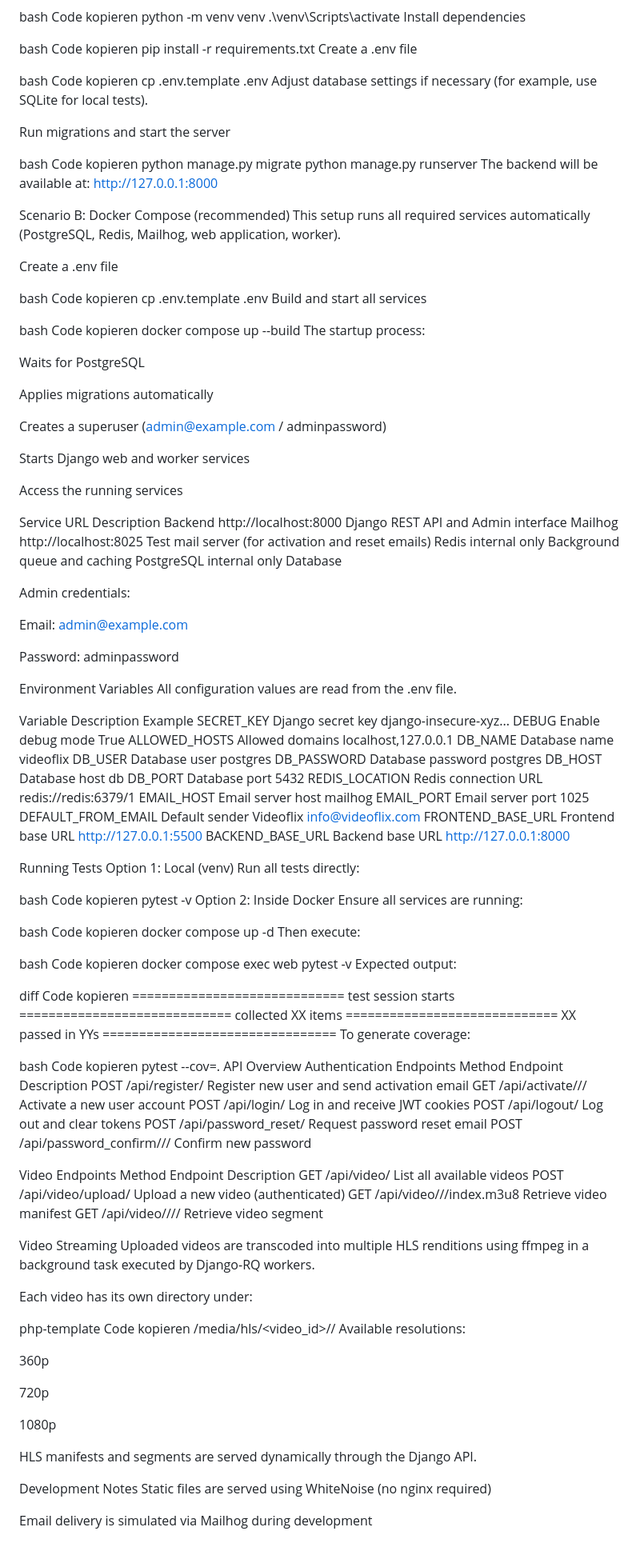
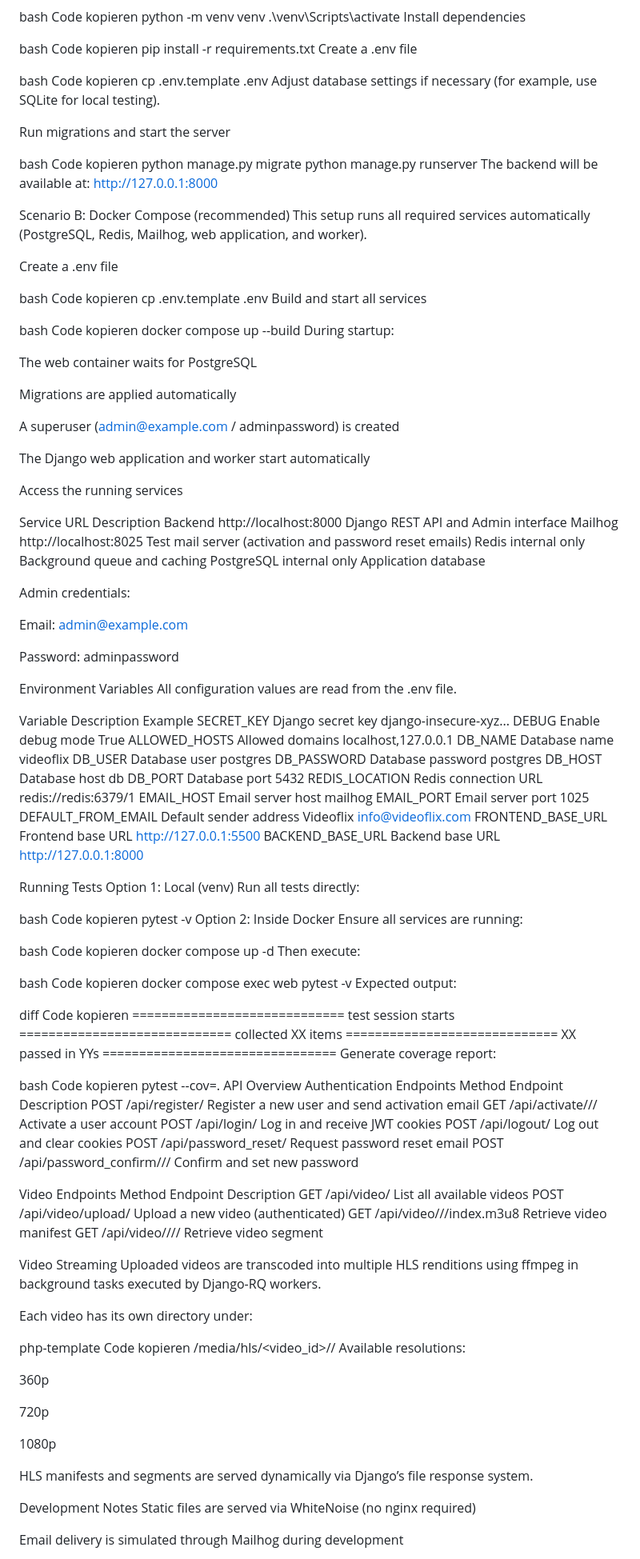
Before and after one commit to Julz681/Videoflix_Backend, a Markdown page: README.md, the part around one of its changes. Shown at 80% size. GitHub-like rendering.

Commit message:
adjusted readme

```diff
--- a/README.md
+++ b/README.md
@@ -96,7 +96,7 @@ Create a .env file
 bash
 Code kopieren
 cp .env.template .env
-Adjust database settings if necessary (for example, use SQLite for local tests).
+Adjust database settings if necessary (for example, use SQLite for local testing).
 
 Run migrations and start the server
 
@@ -108,7 +108,7 @@ The backend will be available at:
 http://127.0.0.1:8000
 
 Scenario B: Docker Compose (recommended)
-This setup runs all required services automatically (PostgreSQL, Redis, Mailhog, web application, worker).
+This setup runs all required services automatically (PostgreSQL, Redis, Mailhog, web application, and worker).
 
 Create a .env file
 
@@ -120,23 +120,23 @@ Build and start all services
 bash
 Code kopieren
 docker compose up --build
-The startup process:
+During startup:
 
-Waits for PostgreSQL
+The web container waits for PostgreSQL
 
-Applies migrations automatically
+Migrations are applied automatically
 
-Creates a superuser (admin@example.com / adminpassword)
+A superuser (admin@example.com / adminpassword) is created
 
-Starts Django web and worker services
+The Django web application and worker start automatically
 
 Access the running services
 
 Service	URL	Description
 Backend	http://localhost:8000	Django REST API and Admin interface
-Mailhog	http://localhost:8025	Test mail server (for activation and reset emails)
+Mailhog	http://localhost:8025	Test mail server (activation and password reset emails)
 Redis	internal only	Background queue and caching
-PostgreSQL	internal only	Database
+PostgreSQL	internal only	Application database
 
 Admin credentials:
 
@@ -159,7 +159,7 @@ DB_PORT	Database port	5432
 REDIS_LOCATION	Redis connection URL	redis://redis:6379/1
 EMAIL_HOST	Email server host	mailhog
 EMAIL_PORT	Email server port	1025
-DEFAULT_FROM_EMAIL	Default sender	Videoflix <info@videoflix.com>
+DEFAULT_FROM_EMAIL	Default sender address	Videoflix <info@videoflix.com>
 FRONTEND_BASE_URL	Frontend base URL	http://127.0.0.1:5500
 BACKEND_BASE_URL	Backend base URL	http://127.0.0.1:8000
 
@@ -188,7 +188,7 @@ Code kopieren
 ============================= test session starts =============================
 collected XX items
 ============================= XX passed in YYs ================================
-To generate coverage:
+Generate coverage report:
 
 bash
 Code kopieren
@@ -196,12 +196,12 @@ pytest --cov=.
 API Overview
 Authentication Endpoints
 Method	Endpoint	Description
-POST	/api/register/	Register new user and send activation email
-GET	/api/activate/<uidb64>/<token>/	Activate a new user account
+POST	/api/register/	Register a new user and send activation email
+GET	/api/activate/<uidb64>/<token>/	Activate a user account
 POST	/api/login/	Log in and receive JWT cookies
-POST	/api/logout/	Log out and clear tokens
+POST	/api/logout/	Log out and clear cookies
 POST	/api/password_reset/	Request password reset email
-POST	/api/password_confirm/<uidb64>/<token>/	Confirm new password
+POST	/api/password_confirm/<uidb64>/<token>/	Confirm and set new password
 
 Video Endpoints
 Method	Endpoint	Description
@@ -211,7 +211,7 @@ GET	/api/video/<id>/<resolution>/index.m3u8	Retrieve video manifest
 GET	/api/video/<id>/<resolution>/<segment>/	Retrieve video segment
 
 Video Streaming
-Uploaded videos are transcoded into multiple HLS renditions using ffmpeg in a background task executed by Django-RQ workers.
+Uploaded videos are transcoded into multiple HLS renditions using ffmpeg in background tasks executed by Django-RQ workers.
 
 Each video has its own directory under:
 
@@ -226,10 +226,10 @@ Available resolutions:
 
 1080p
 
-HLS manifests and segments are served dynamically through the Django API.
+HLS manifests and segments are served dynamically via Django’s file response system.
 
 Development Notes
-Static files are served using WhiteNoise (no nginx required)
+Static files are served via WhiteNoise (no nginx required)
 
-Email delivery is simulated via Mailhog during development
+Email delivery is simulated through Mailhog during development
 
```
Also changed, not shown: other parts of README.md (+5 -5 lines).
